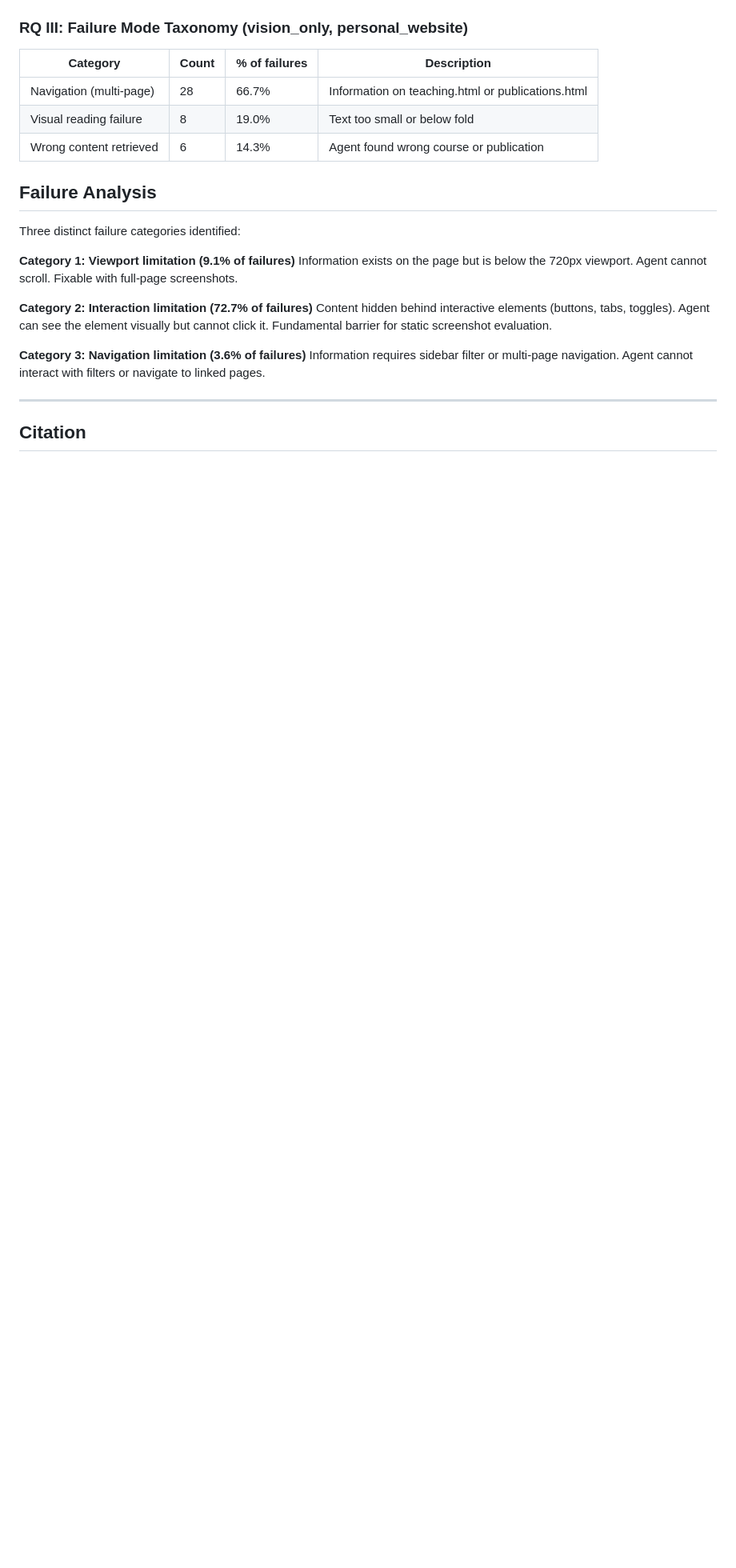
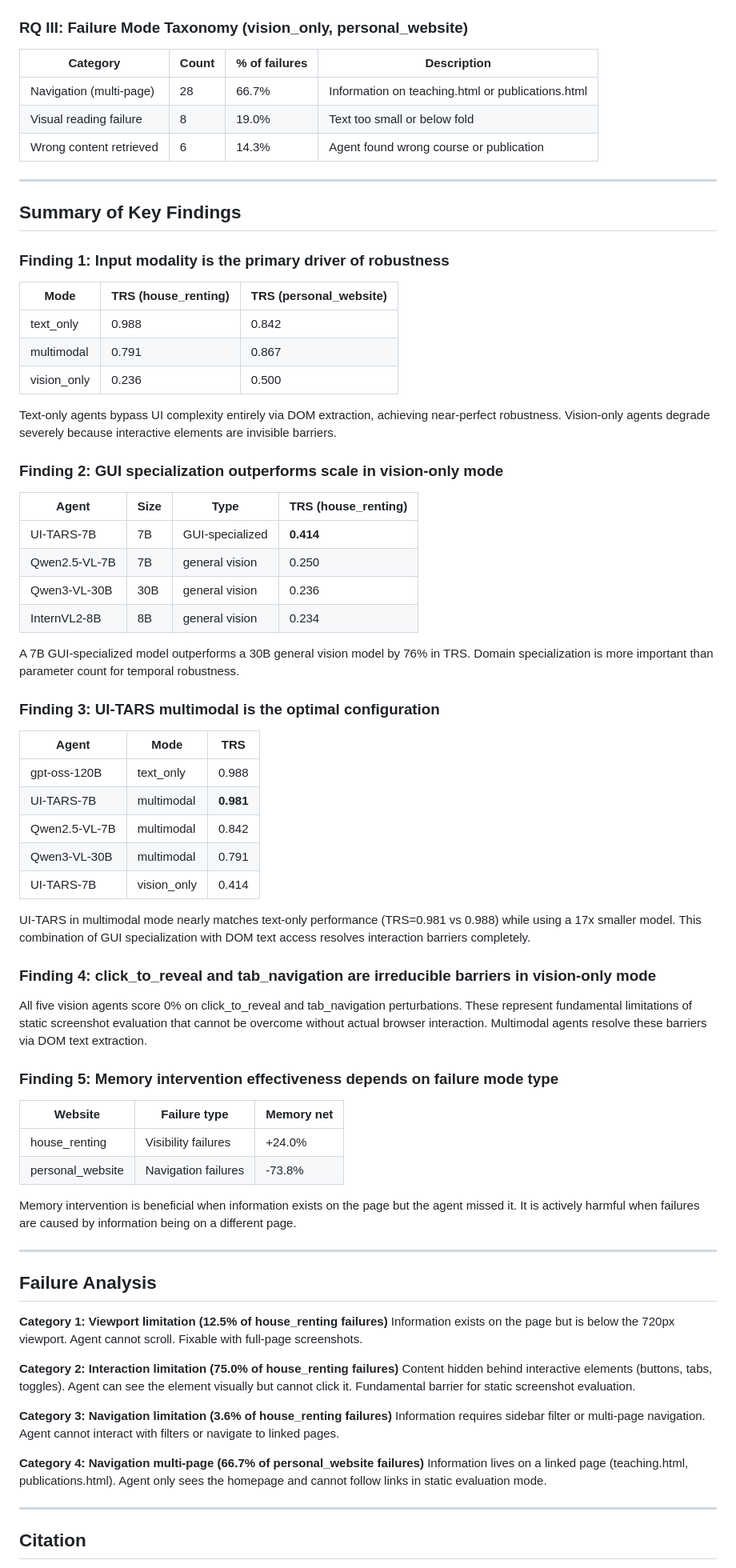
Before and after one commit to akinniyi-opeyemi/EECS-Final-project, a Markdown page: eecs_545_final_project/README.md, the part around one of its changes. Shown at 80% size. Rendered like a GitHub page; blank space fills up the shorter version.

Commit message:
update README with multimodal results

```diff
--- a/eecs_545_final_project/README.md
+++ b/eecs_545_final_project/README.md
@@ -371,19 +374,71 @@ python scripts/visualize_rq2.py --website house_renting --mode vision_only
 | Visual reading failure | 8 | 19.0% | Text too small or below fold |
 | Wrong content retrieved | 6 | 14.3% | Agent found wrong course or publication |
 
+---
+
+## Summary of Key Findings
+
+### Finding 1: Input modality is the primary driver of robustness
+
+| Mode | TRS (house_renting) | TRS (personal_website) |
+|---|---|---|
+| text_only | 0.988 | 0.842 |
+| multimodal | 0.791 | 0.867 |
+| vision_only | 0.236 | 0.500 |
+
+Text-only agents bypass UI complexity entirely via DOM extraction, achieving near-perfect robustness. Vision-only agents degrade severely because interactive elements are invisible barriers.
+
+### Finding 2: GUI specialization outperforms scale in vision-only mode
+
+| Agent | Size | Type | TRS (house_renting) |
+|---|---|---|---|
+| UI-TARS-7B | 7B | GUI-specialized | **0.414** |
+| Qwen2.5-VL-7B | 7B | general vision | 0.250 |
+| Qwen3-VL-30B | 30B | general vision | 0.236 |
+| InternVL2-8B | 8B | general vision | 0.234 |
+
+A 7B GUI-specialized model outperforms a 30B general vision model by 76% in TRS. Domain specialization is more important than parameter count for temporal robustness.
+
+### Finding 3: UI-TARS multimodal is the optimal configuration
+
+| Agent | Mode | TRS |
+|---|---|---|
+| gpt-oss-120B | text_only | 0.988 |
+| UI-TARS-7B | multimodal | **0.981** |
+| Qwen2.5-VL-7B | multimodal | 0.842 |
+| Qwen3-VL-30B | multimodal | 0.791 |
+| UI-TARS-7B | vision_only | 0.414 |
+
+UI-TARS in multimodal mode nearly matches text-only performance (TRS=0.981 vs 0.988) while using a 17x smaller model. This combination of GUI specialization with DOM text access resolves interaction barriers completely.
+
+### Finding 4: click_to_reveal and tab_navigation are irreducible barriers in vision-only mode
+
+All five vision agents score 0% on click_to_reveal and tab_navigation perturbations. These represent fundamental limitations of static screenshot evaluation that cannot be overcome without actual browser interaction. Multimodal agents resolve these barriers via DOM text extraction.
+
+### Finding 5: Memory intervention effectiveness depends on failure mode type
+
+| Website | Failure type | Memory net |
+|---|---|---|
+| house_renting | Visibility failures | +24.0% |
+| personal_website | Navigation failures | -73.8% |
+
+Memory intervention is beneficial when information exists on the page but the agent missed it. It is actively harmful when failures are caused by information being on a different page.
+
+---
 
 ## Failure Analysis
 
-Three distinct failure categories identified:
-
-**Category 1: Viewport limitation (9.1% of failures)**
+**Category 1: Viewport limitation (12.5% of house_renting failures)**
 Information exists on the page but is below the 720px viewport. Agent cannot scroll. Fixable with full-page screenshots.
 
-**Category 2: Interaction limitation (72.7% of failures)**
+**Category 2: Interaction limitation (75.0% of house_renting failures)**
 Content hidden behind interactive elements (buttons, tabs, toggles). Agent can see the element visually but cannot click it. Fundamental barrier for static screenshot evaluation.
 
-**Category 3: Navigation limitation (3.6% of failures)**
+**Category 3: Navigation limitation (3.6% of house_renting failures)**
 Information requires sidebar filter or multi-page navigation. Agent cannot interact with filters or navigate to linked pages.
+
+**Category 4: Navigation multi-page (66.7% of personal_website failures)**
+Information lives on a linked page (teaching.html, publications.html). Agent only sees the homepage and cannot follow links in static evaluation mode.
 
 ---
 
```
Also changed, not shown: other parts of eecs_545_final_project/README.md (+10 -9 lines).
